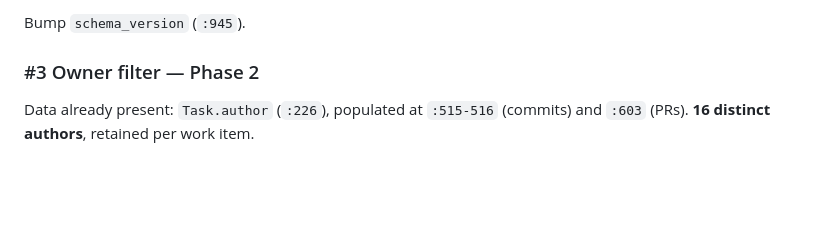
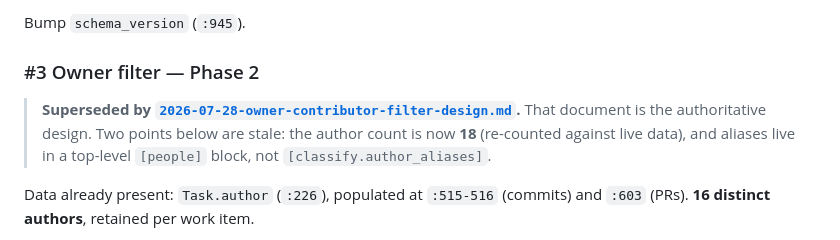
Before and after one commit to wing-csi/ManagementDashboard, a Markdown page: specs/2026-07-27-dashboard-enhancements-design.md, the part around the change. Drawn GitHub-style; blank space fills up the shorter version.

```diff
--- a/specs/2026-07-27-dashboard-enhancements-design.md
+++ b/specs/2026-07-27-dashboard-enhancements-design.md
@@ -375,6 +375,11 @@ Bump `schema_version` (`:945`).
 
 ### #3 Owner filter — Phase 2
 
+> **Superseded by [`2026-07-28-owner-contributor-filter-design.md`](2026-07-28-owner-contributor-filter-design.md).**
+> That document is the authoritative design. Two points below are stale: the author
+> count is now **18** (re-counted against live data), and aliases live in a top-level
+> `[people]` block, not `[classify.author_aliases]`.
+
 Data already present: `Task.author` (`:226`), populated at `:515-516` (commits) and
 `:603` (PRs). **16 distinct authors**, retained per work item.
 
```
Also changed, not shown: specs/2026-07-28-owner-contributor-filter-design.md (added, +268 -0 lines).
